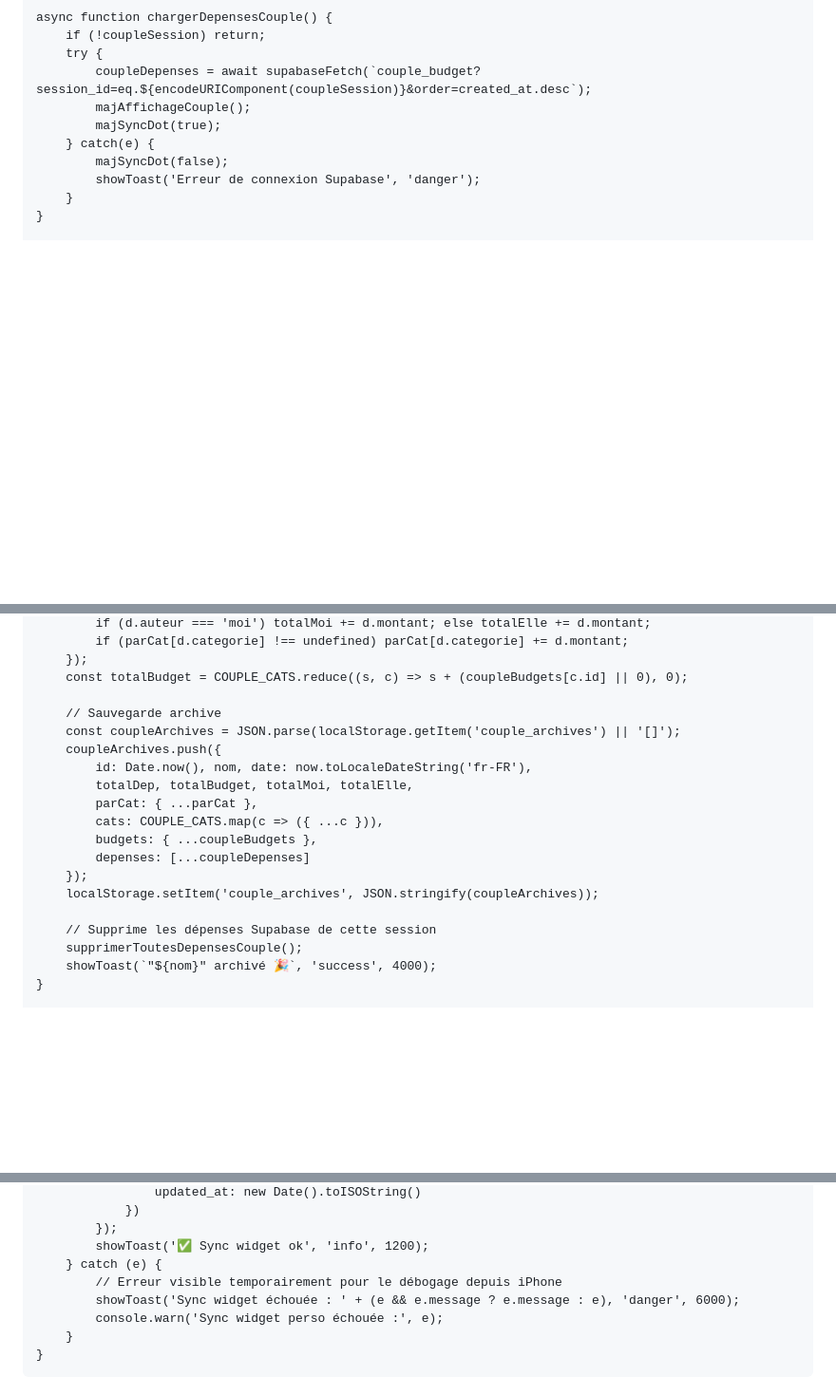
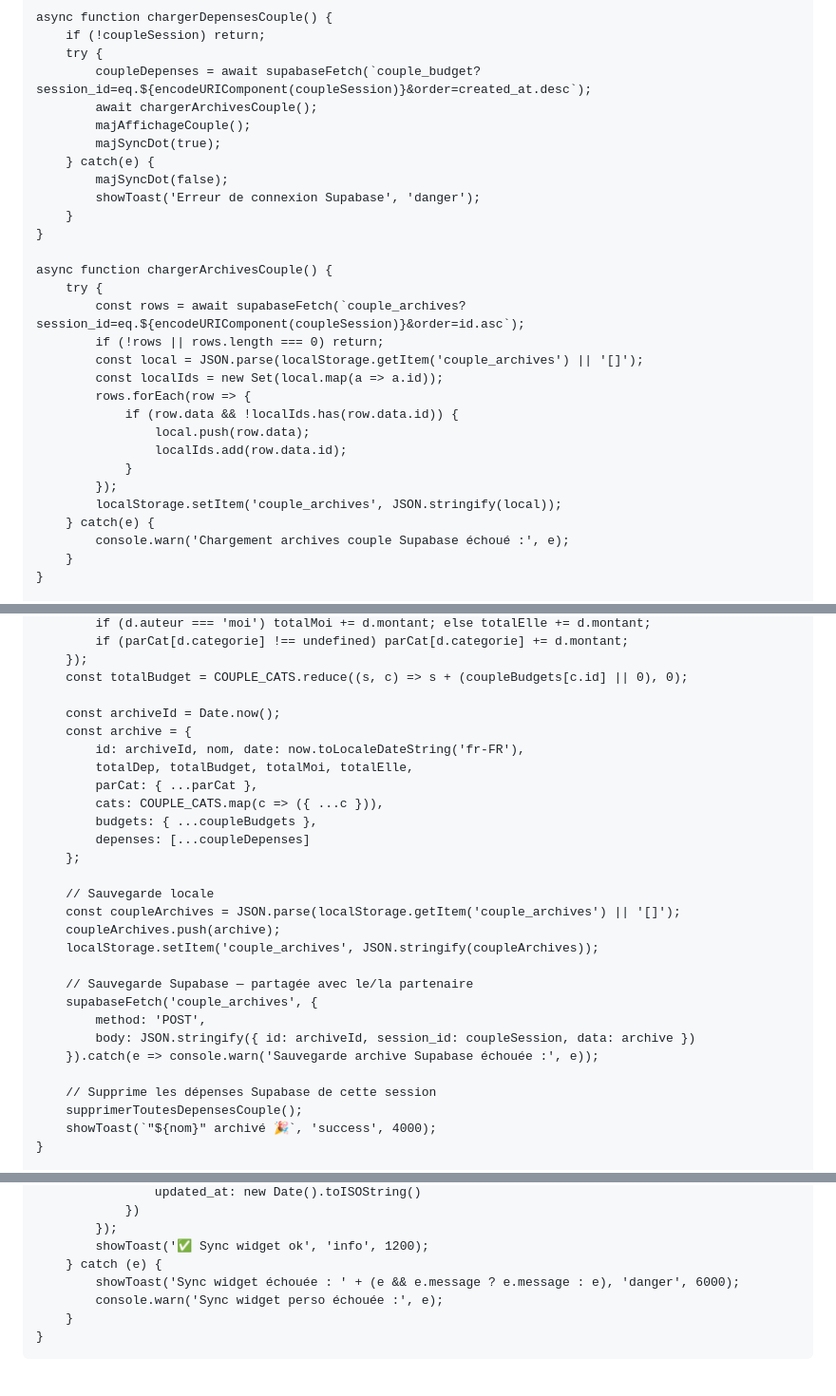
Before and after one commit to jojo97343/budgetkathy, a Markdown page: README.md, 3 parts joined by grey strips. Shown at 95% size. GitHub-like rendering; blank space fills up the shorter version.

```diff
--- a/README.md
+++ b/README.md
@@ -1069,11 +1069,30 @@
         if (!coupleSession) return;
         try {
             coupleDepenses = await supabaseFetch(`couple_budget?session_id=eq.${encodeURIComponent(coupleSession)}&order=created_at.desc`);
+            await chargerArchivesCouple();
             majAffichageCouple();
             majSyncDot(true);
         } catch(e) {
             majSyncDot(false);
             showToast('Erreur de connexion Supabase', 'danger');
+        }
+    }
+
+    async function chargerArchivesCouple() {
+        try {
+            const rows = await supabaseFetch(`couple_archives?session_id=eq.${encodeURIComponent(coupleSession)}&order=id.asc`);
+            if (!rows || rows.length === 0) return;
+            const local = JSON.parse(localStorage.getItem('couple_archives') || '[]');
+            const localIds = new Set(local.map(a => a.id));
+            rows.forEach(row => {
+                if (row.data && !localIds.has(row.data.id)) {
+                    local.push(row.data);
+                    localIds.add(row.data.id);
+                }
+            });
+            localStorage.setItem('couple_archives', JSON.stringify(local));
+        } catch(e) {
+            console.warn('Chargement archives couple Supabase échoué :', e);
         }
     }
 
@@ -1257,17 +1276,26 @@
         });
         const totalBudget = COUPLE_CATS.reduce((s, c) => s + (coupleBudgets[c.id] || 0), 0);
 
-        // Sauvegarde archive
-        const coupleArchives = JSON.parse(localStorage.getItem('couple_archives') || '[]');
-        coupleArchives.push({
-            id: Date.now(), nom, date: now.toLocaleDateString('fr-FR'),
+        const archiveId = Date.now();
+        const archive = {
+            id: archiveId, nom, date: now.toLocaleDateString('fr-FR'),
             totalDep, totalBudget, totalMoi, totalElle,
             parCat: { ...parCat },
             cats: COUPLE_CATS.map(c => ({ ...c })),
             budgets: { ...coupleBudgets },
             depenses: [...coupleDepenses]
-        });
+        };
+
+        // Sauvegarde locale
+        const coupleArchives = JSON.parse(localStorage.getItem('couple_archives') || '[]');
+        coupleArchives.push(archive);
         localStorage.setItem('couple_archives', JSON.stringify(coupleArchives));
+
+        // Sauvegarde Supabase — partagée avec le/la partenaire
+        supabaseFetch('couple_archives', {
+            method: 'POST',
+            body: JSON.stringify({ id: archiveId, session_id: coupleSession, data: archive })
+        }).catch(e => console.warn('Sauvegarde archive Supabase échouée :', e));
 
         // Supprime les dépenses Supabase de cette session
         supprimerToutesDepensesCouple();
@@ -1710,7 +1738,6 @@
             });
             showToast('✅ Sync widget ok', 'info', 1200);
         } catch (e) {
-            // Erreur visible temporairement pour le débogage depuis iPhone
             showToast('Sync widget échouée : ' + (e && e.message ? e.message : e), 'danger', 6000);
             console.warn('Sync widget perso échouée :', e);
         }
```
